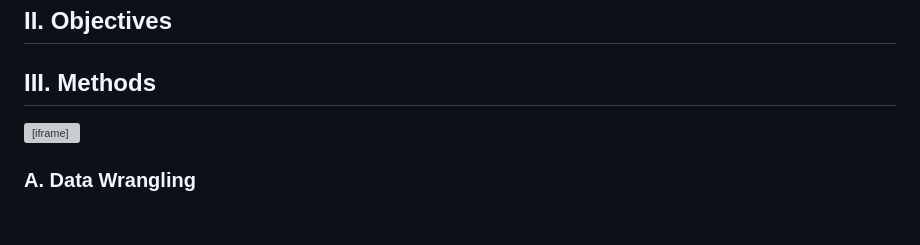
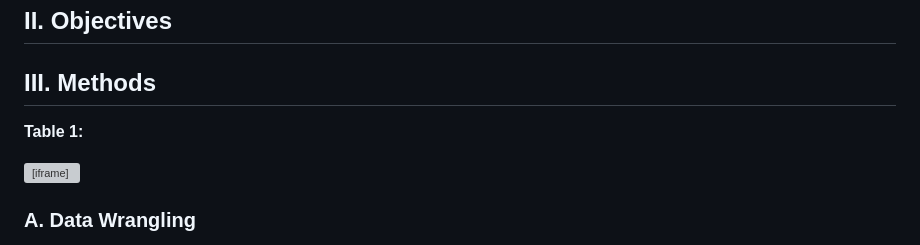
Before and after one commit to antarasengupta26624/qbs121finalproject, a Markdown page: README.md, the part around the change. Rendered like a GitHub page; blank space fills up the shorter version; grey boxes are pictures that could not be loaded.

```diff
--- a/README.md
+++ b/README.md
@@ -43,6 +43,7 @@ Therefore, there is strong theory suggesting that socioeconomic disparities in d
 
 ## III. Methods
 
+**Table 1:**
 <iframe src="assets/table1.html" width=800 height=600 frameBorder=0></iframe>
 
 ### A. **Data Wrangling**
```
